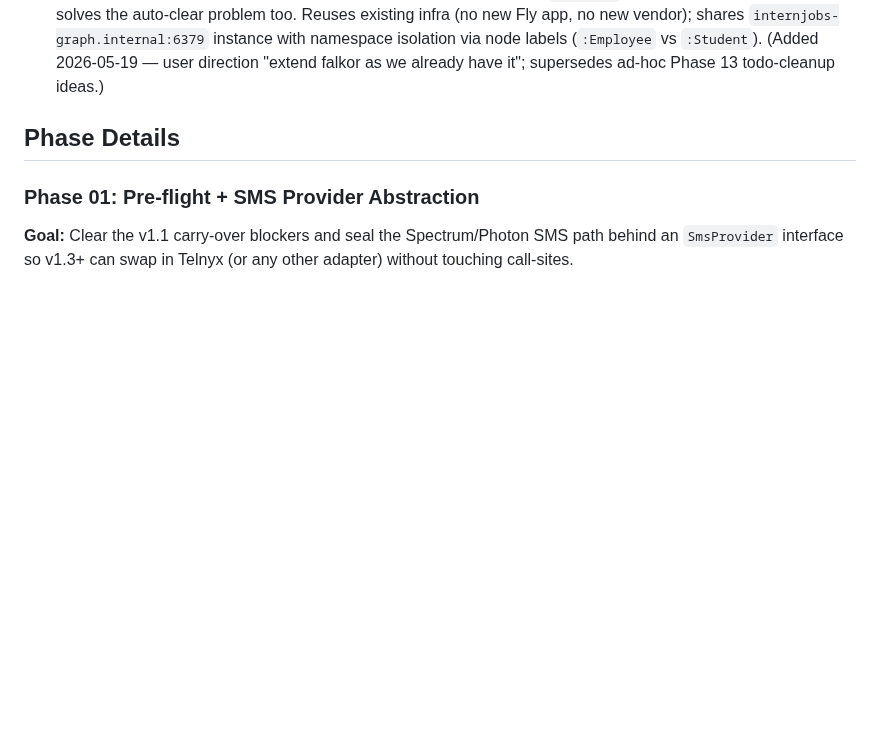
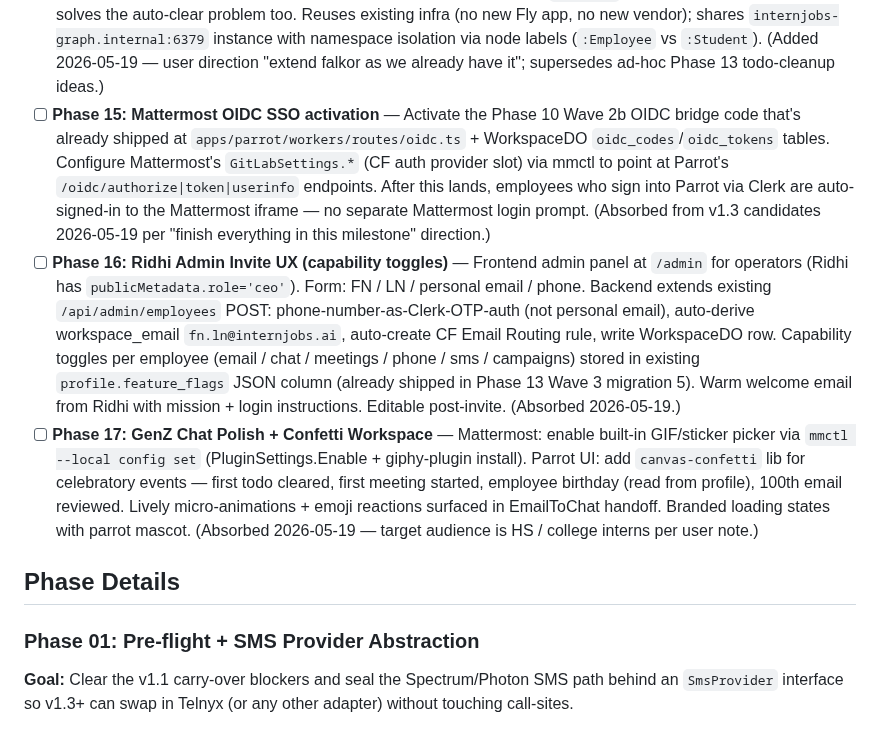
Before and after one commit to PA-MATRIX/internjobs-marketing-website, a Markdown page: .planning/ROADMAP.md, the part around the change. Drawn GitHub-style; blank space fills up the shorter version.

```diff
--- a/.planning/ROADMAP.md
+++ b/.planning/ROADMAP.md
@@ -36,6 +36,9 @@ Stand up a Mastra-powered agent that drafts AND autonomously sends both sides of
 - [x] **Phase 12: Dashboard Mothership Agent (was Parrot Wave 4)** — Per-employee LLM agent (kimi-k2.6 via Cloudflare AI Gateway with per-employee daily caps) monitoring Email + Chat, extracting cross-channel todos via DO alarm-driven Mattermost polling + fire-and-forget email hook, ranking them with a hybrid urgency formula, and surfacing them on the Parrot Dashboard pane. Phone + SMS placeholder nav icons + route stubs (seams, not integrations) also ship here. Storage is `EmployeeMailboxDO` extended with a `todos` table — no new DO class, no Mastra in Parrot. Shipped 2026-05-19 (10 commits 5fe02a9..f7d4be6; 3 waves: 12-01 foundation + 12-02 ingest/extraction + 12-03 UI/ranking; verifier `human_needed` for live AI Gateway + browser checks; 1 advisory fixed inline as `f7d4be6`).
 - [x] **Phase 13: Cross-pane Actions + Launch Polish (was Parrot Wave 5)** — Email↔Chat↔Meeting cross-pane actions, unified notification pane (drawer + service worker + VAPID push), first-login wizard, feature-flag KV, /healthz, Sentry hook, PILOT-RUNBOOK.md. Daily.co STILL deferred — `StartMeeting` is a UI seam writing a notification row to measure pilot demand. Shipped 2026-05-19. (Split from Phase 10.)
 - [ ] **Phase 14: Parrot Knowledge Graph (FalkorDB extension)** — Extend the existing `internjobs-graph` Fly FalkorDB (Phase 04 MEMORY-01) with a per-employee subgraph for Parrot's Dashboard Mothership Agent. Same Graphiti temporal-fact pattern. Pre-extraction: agent reads recent facts to dedup + score in context. Post-extraction: writes todo + mentioned-actor + source-channel facts with `valid_to` close-out (Graphiti invariant) → solves the auto-clear problem too. Reuses existing infra (no new Fly app, no new vendor); shares `internjobs-graph.internal:6379` instance with namespace isolation via node labels (`:Employee` vs `:Student`). (Added 2026-05-19 — user direction "extend falkor as we already have it"; supersedes ad-hoc Phase 13 todo-cleanup ideas.)
+- [ ] **Phase 15: Mattermost OIDC SSO activation** — Activate the Phase 10 Wave 2b OIDC bridge code that's already shipped at `apps/parrot/workers/routes/oidc.ts` + WorkspaceDO `oidc_codes`/`oidc_tokens` tables. Configure Mattermost's `GitLabSettings.*` (CF auth provider slot) via mmctl to point at Parrot's `/oidc/authorize|token|userinfo` endpoints. After this lands, employees who sign into Parrot via Clerk are auto-signed-in to the Mattermost iframe — no separate Mattermost login prompt. (Absorbed from v1.3 candidates 2026-05-19 per "finish everything in this milestone" direction.)
+- [ ] **Phase 16: Ridhi Admin Invite UX (capability toggles)** — Frontend admin panel at `/admin` for operators (Ridhi has `publicMetadata.role='ceo'`). Form: FN / LN / personal email / phone. Backend extends existing `/api/admin/employees` POST: phone-number-as-Clerk-OTP-auth (not personal email), auto-derive workspace_email `fn.ln@internjobs.ai`, auto-create CF Email Routing rule, write WorkspaceDO row. Capability toggles per employee (email / chat / meetings / phone / sms / campaigns) stored in existing `profile.feature_flags` JSON column (already shipped in Phase 13 Wave 3 migration 5). Warm welcome email from Ridhi with mission + login instructions. Editable post-invite. (Absorbed 2026-05-19.)
+- [ ] **Phase 17: GenZ Chat Polish + Confetti Workspace** — Mattermost: enable built-in GIF/sticker picker via `mmctl --local config set` (PluginSettings.Enable + giphy-plugin install). Parrot UI: add `canvas-confetti` lib for celebratory events — first todo cleared, first meeting started, employee birthday (read from profile), 100th email reviewed. Lively micro-animations + emoji reactions surfaced in EmailToChat handoff. Branded loading states with parrot mascot. (Absorbed 2026-05-19 — target audience is HS / college interns per user note.)
 
 ## Phase Details
 
```
Also changed, not shown: .planning/STATE.md (+4 -4 lines).
